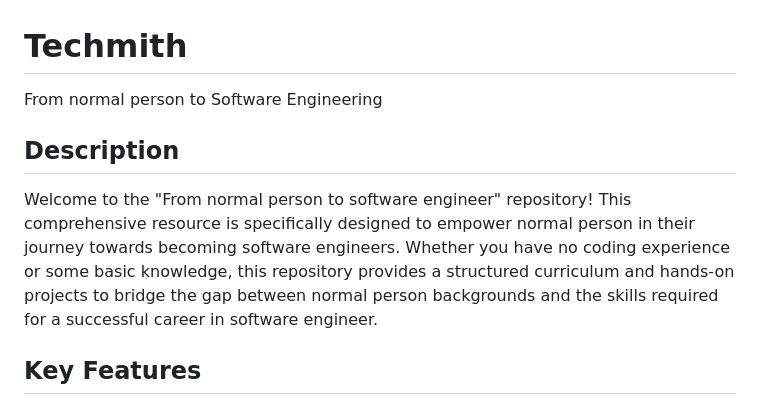
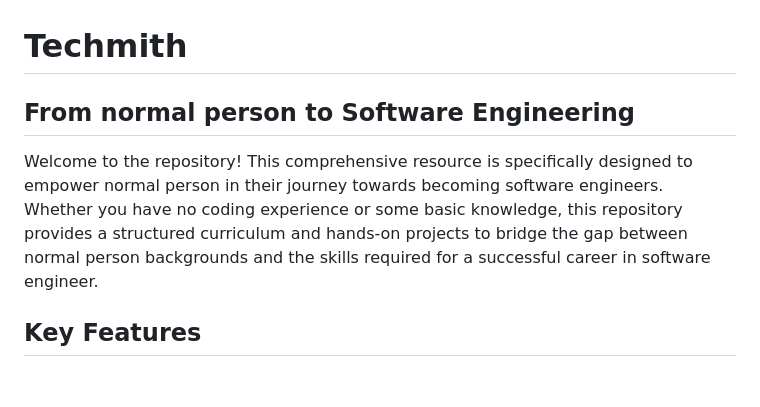
Before and after one commit to basriyasin/techmith, a Markdown page: README.md, the part around the change. Drawn GitHub-style; blank space fills up the shorter version.

Commit message:
update repo readme

```diff
--- a/README.md
+++ b/README.md
@@ -1,8 +1,7 @@
 # Techmith
-From normal person to Software Engineering
+## From normal person to Software Engineering
 
-## Description
-Welcome to the "From normal person to software engineer" repository! This comprehensive resource is specifically designed to empower normal person in their journey towards becoming software engineers. Whether you have no coding experience or some basic knowledge, this repository provides a structured curriculum and hands-on projects to bridge the gap between normal person backgrounds and the skills required for a successful career in software engineer.
+Welcome to the repository! This comprehensive resource is specifically designed to empower normal person in their journey towards becoming software engineers. Whether you have no coding experience or some basic knowledge, this repository provides a structured curriculum and hands-on projects to bridge the gap between normal person backgrounds and the skills required for a successful career in software engineer.
 
 ## Key Features
 
```
